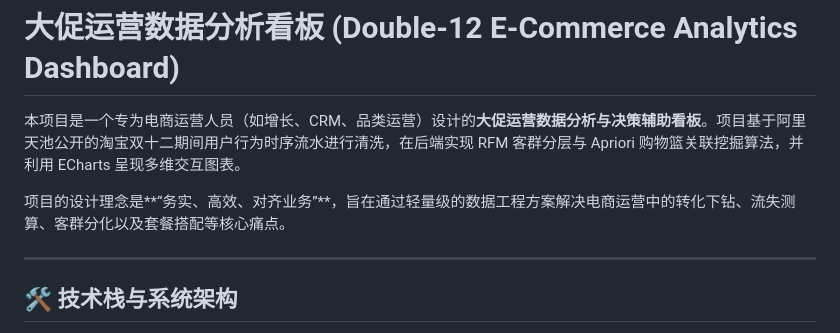
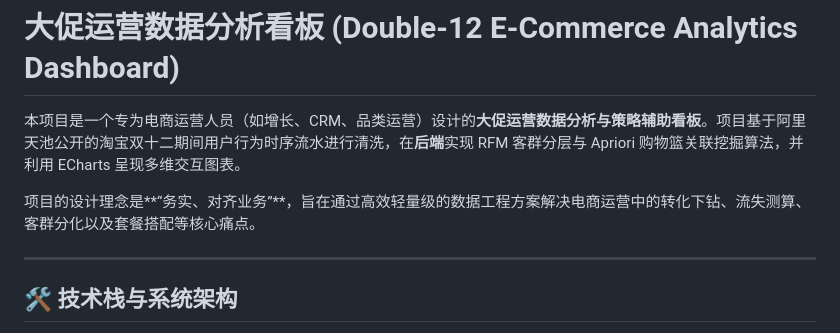
Before and after one commit to xppdxkj/taobao-bi-engine, a Markdown page: README.md, the part around the change. GitHub-like rendering.

Commit message:
docs: fix typo in README and refine introduction

```diff
--- a/README.md
+++ b/README.md
@@ -1,8 +1,8 @@
 # 大促运营数据分析看板 (Double-12 E-Commerce Analytics Dashboard)
 
-本项目是一个专为电商运营人员（如增长、CRM、品类运营）设计的**大促运营数据分析与决策辅助看板**。项目基于阿里天池公开的淘宝双十二期间用户行为时序流水进行清洗，在后端实现 RFM 客群分层与 Apriori 购物篮关联挖掘算法，并利用 ECharts 呈现多维交互图表。
+本项目是一个专为电商运营人员（如增长、CRM、品类运营）设计的**大促运营数据分析与策略辅助看板**。项目基于阿里天池公开的淘宝双十二期间用户行为时序流水进行清洗，在**后端**实现 RFM 客群分层与 Apriori 购物篮关联挖掘算法，并利用 ECharts 呈现多维交互图表。
 
-项目的设计理念是**“务实、高效、对齐业务”**，旨在通过轻量级的数据工程方案解决电商运营中的转化下钻、流失测算、客群分化以及套餐搭配等核心痛点。
+项目的设计理念是**“务实、对齐业务”**，旨在通过高效轻量级的数据工程方案解决电商运营中的转化下钻、流失测算、客群分化以及套餐搭配等核心痛点。
 
 ---
 
```
